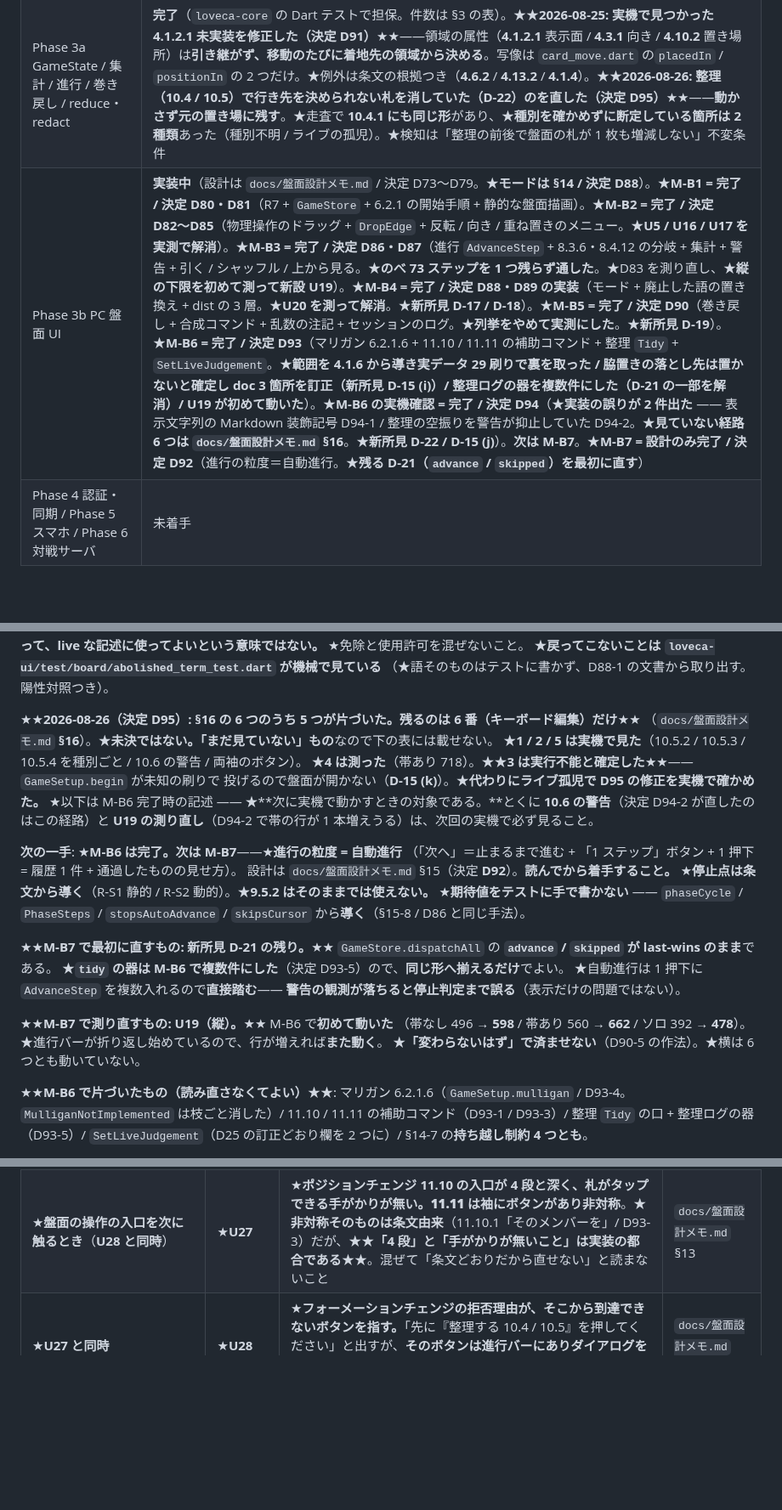
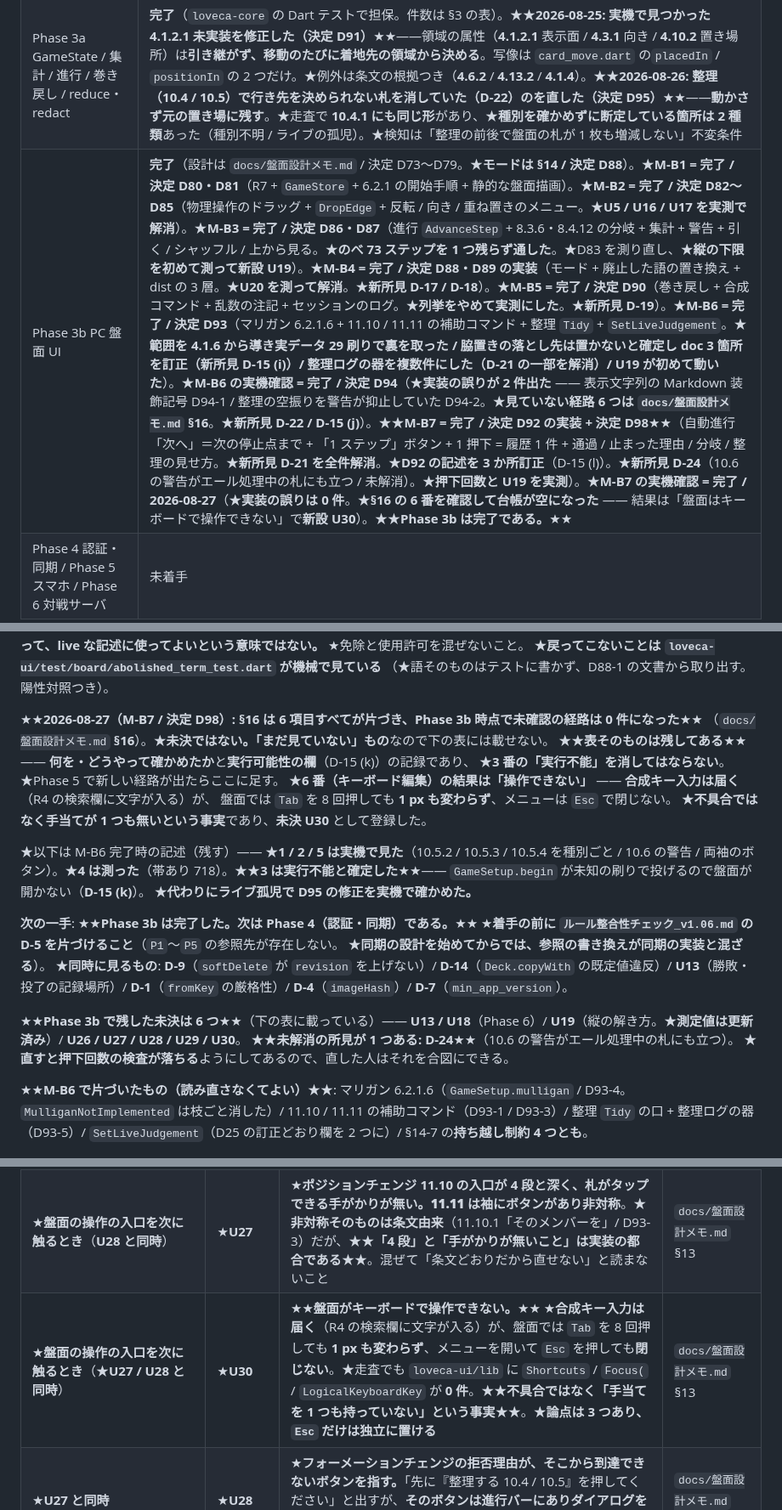
Before and after one commit to avidreadersheep/loveca, a Markdown page: CLAUDE.md, 3 parts joined by grey strips. Shown at 85% size. Drawn GitHub-style; blank space fills up the shorter version.

Commit message:
M-B7 を実機で確認し、§16 の台帳を空にする
★実装の誤りは 0 件だった。見たもの ——
自動進行の押下（ローカル対戦 8 回 / ソロ 5 回。★8.3.6 が早期終了する盤面）/
通過の行（歩数とフェイズの移り）/ 止まった理由の 5 種類 /
分岐 8.3.6 が 1 押下の中で 2 回とも読めること /
新規警告（10.6）で止まり、2 回目は止まらないこと /
ターン境界で止まり「条文由来ではなく実装の判断です」と出ること /
整理の帯が 5 つの CT を 1 行に畳み、条番号を全部残すこと /
undoStep の新しいラベル / 1 押下を 1 つ戻すと押す前へ戻ること /
ソロで通らなかった手順が 4 フェイズぶん 1 行に出ること（D-21 の解消が実物で見える）。

★§16 の 6 番（キーボード編集）を確認して台帳が空になった。
★まず合成キー入力が届くことを対照で確かめた（R4 の検索欄に文字が入る）。
★盤面では Tab を 8 回押しても 1 px も変わらず、メニューは Esc で閉じない。
★走査でも lib に Shortcuts / Focus( / LogicalKeyboardKey が 0 件である。
★不具合ではなく「手当てを 1 つも持っていない」という事実なので、新設 U30。

★§16 の器は残した。実行可能性の欄（D-15 (k)）は記録であり、
3 番の「実行不能」を消してはならない。見出しだけを内容に合わせて改めた。

Co-Authored-By: Claude Opus 5 <noreply@anthropic.com>

```diff
--- a/CLAUDE.md
+++ b/CLAUDE.md
@@ -572,7 +572,7 @@ card_number = printing_id.rsplit("-", 1)[0]
 | Phase 1-B `loveca_core` エンティティ・DeckValidator | **完了**（`loveca-core` の **Dart** テストで担保。件数は §3 の表） |
 | Phase 2 PC ローカル DB・カードリスト・デッキ構築 | **完了**（第一段階: drift スキーマ + マスタ取り込み層 = 完了。UI 着手前の技術検証 = 完了 / `docs/UI技術検証メモ.md`。検索の改善と移行機構 = 完了 / D49・D50。UI 本実装の設計 = 完了 / `docs/UI設計メモ.md`・D52〜D61。**M1 土台 + R1 + R4 = 完了。M2 R2/R3 最小版 + デッキの書き込み = 完了 / D62・`docs/UI設計メモ.md` §9-4。M3 検索 = 完了 / D63・D64・`docs/UI設計メモ.md` §9-5。M4 R3 デッキ編集 + P1 = 完了 / D65・`docs/UI設計メモ.md` §9-6〜§9-8（★U8 を実測で解消・D-11 / D-12 を記録）。M5 R5 カード詳細 = 完了 / D66・§9-9。★M6 R6 設定・診断 + P3 メタ編集 + 共有形式の入出力 + 複製 = 完了 / D67〜D71・§9-10 / §9-11（★U7 を解消・D-13 / D-14 を記録）。★**U11 の解消 = 完了 / D72・§9-12（★D42 の測定条件は動かしていない・U12 を記録）**） |
 | Phase 3a GameState / 集計 / 進行 / 巻き戻し / reduce・redact | **完了**（`loveca-core` の Dart テストで担保。件数は §3 の表）。★★**2026-08-25: 実機で見つかった 4.1.2.1 未実装を修正した（決定 D91）**★★——領域の属性（**4.1.2.1** 表示面 / **4.3.1** 向き / **4.10.2** 置き場所）は**引き継がず、移動のたびに着地先の領域から決める**。写像は `card_move.dart` の`placedIn` / `positionIn` の 2 つだけ。★例外は条文の根拠つき（**4.6.2** / **4.13.2** / **4.1.4**）。★★**2026-08-26: 整理（10.4 / 10.5）で行き先を決められない札を消していた（D-22）のを直した（決定 D95）**★★——**動かさず元の置き場に残す**。★走査で **10.4.1 にも同じ形**があり、★**種別を確かめずに断定している箇所は 2 種類**あった（種別不明 / ライブの孤児）。★検知は「整理の前後で盤面の札が 1 枚も増減しない」不変条件 |
-| Phase 3b PC 盤面 UI | **実装中**（設計は `docs/盤面設計メモ.md` / 決定 D73〜D79。★**モードは §14 / 決定 D88**）。★**M-B1 = 完了 / 決定 D80・D81**（R7 + `GameStore` + 6.2.1 の開始手順 + 静的な盤面描画）。★**M-B2 = 完了 / 決定 D82〜D85**（物理操作のドラッグ + `DropEdge` + 反転 / 向き / 重ね置きのメニュー。★**U5 / U16 / U17 を実測で解消**）。★**M-B3 = 完了 / 決定 D86・D87**（進行 `AdvanceStep` + 8.3.6・8.4.12 の分岐 + 集計 + 警告 + 引く / シャッフル / 上から見る。★**のべ 73 ステップを 1 つ残らず通した**。★D83 を測り直し、★**縦の下限を初めて測って新設 U19**）。★**M-B4 = 完了 / 決定 D88・D89 の実装**（モード + 廃止した語の置き換え + dist の 3 層。★**U20 を測って解消**。★**新所見 D-17 / D-18**）。★**M-B5 = 完了 / 決定 D90**（巻き戻し + 合成コマンド + 乱数の注記 + セッションのログ。★**列挙をやめて実測にした**。★**新所見 D-19**）。★**M-B6 = 完了 / 決定 D93**（マリガン 6.2.1.6 + 11.10 / 11.11 の補助コマンド + 整理 `Tidy` + `SetLiveJudgement`。★**範囲を 4.1.6 から導き実データ 29 刷りで裏を取った / 脇置きの落とし先は置かないと確定し doc 3 箇所を訂正（新所見 D-15 (i)）/ 整理ログの器を複数件にした（D-21 の一部を解消）/ U19 が初めて動いた**）。★**M-B6 の実機確認 = 完了 / 決定 D94**（★**実装の誤りが 2 件出た** —— 表示文字列の Markdown 装飾記号 D94-1 / 整理の空振りを警告が抑止していた D94-2。★**見ていない経路 6 つは `docs/盤面設計メモ.md` §16**。★**新所見 D-22 / D-15 (j)**）。**次は M-B7**。★**M-B7 = 設計のみ完了 / 決定 D92**（進行の粒度＝自動進行。★**残る D-21（`advance` / `skipped`）を最初に直す**） |
+| Phase 3b PC 盤面 UI | **完了**（設計は `docs/盤面設計メモ.md` / 決定 D73〜D79。★**モードは §14 / 決定 D88**）。★**M-B1 = 完了 / 決定 D80・D81**（R7 + `GameStore` + 6.2.1 の開始手順 + 静的な盤面描画）。★**M-B2 = 完了 / 決定 D82〜D85**（物理操作のドラッグ + `DropEdge` + 反転 / 向き / 重ね置きのメニュー。★**U5 / U16 / U17 を実測で解消**）。★**M-B3 = 完了 / 決定 D86・D87**（進行 `AdvanceStep` + 8.3.6・8.4.12 の分岐 + 集計 + 警告 + 引く / シャッフル / 上から見る。★**のべ 73 ステップを 1 つ残らず通した**。★D83 を測り直し、★**縦の下限を初めて測って新設 U19**）。★**M-B4 = 完了 / 決定 D88・D89 の実装**（モード + 廃止した語の置き換え + dist の 3 層。★**U20 を測って解消**。★**新所見 D-17 / D-18**）。★**M-B5 = 完了 / 決定 D90**（巻き戻し + 合成コマンド + 乱数の注記 + セッションのログ。★**列挙をやめて実測にした**。★**新所見 D-19**）。★**M-B6 = 完了 / 決定 D93**（マリガン 6.2.1.6 + 11.10 / 11.11 の補助コマンド + 整理 `Tidy` + `SetLiveJudgement`。★**範囲を 4.1.6 から導き実データ 29 刷りで裏を取った / 脇置きの落とし先は置かないと確定し doc 3 箇所を訂正（新所見 D-15 (i)）/ 整理ログの器を複数件にした（D-21 の一部を解消）/ U19 が初めて動いた**）。★**M-B6 の実機確認 = 完了 / 決定 D94**（★**実装の誤りが 2 件出た** —— 表示文字列の Markdown 装飾記号 D94-1 / 整理の空振りを警告が抑止していた D94-2。★**見ていない経路 6 つは `docs/盤面設計メモ.md` §16**。★**新所見 D-22 / D-15 (j)**）。★★**M-B7 = 完了 / 決定 D92 の実装 + 決定 D98**★★（自動進行「次へ」＝次の停止点まで + 「1 ステップ」ボタン + 1 押下 = 履歴 1 件 + 通過 / 止まった理由 / 分岐 / 整理の見せ方。★**新所見 D-21 を全件解消**。★**D92 の記述を 3 か所訂正**（D-15 (l)）。★**新所見 D-24**（10.6 の警告がエール処理中の札にも立つ / 未解消）。★**押下回数と U19 を実測**）。★**M-B7 の実機確認 = 完了 / 2026-08-27**（★**実装の誤りは 0 件**。★**§16 の 6 番を確認して台帳が空になった** —— 結果は「盤面はキーボードで操作できない」で**新設 U30**）。★★**Phase 3b は完了である。**★★ |
 | Phase 4 認証・同期 / Phase 5 スマホ / Phase 6 対戦サーバ | 未着手 |
 
 Dart SDK は導入済み（3.11.1 stable / Flutter 3.41.4）。
@@ -602,31 +602,29 @@ Git Bash の `python` は MSYS2 の 3.14.3 を掴むため使わない。
 ★**戻ってこないことは `loveca-ui/test/board/abolished_term_test.dart` が機械で見ている**
 （★語そのものはテストに書かず、D88-1 の文書から取り出す。陽性対照つき）。
 
-★★**2026-08-26（決定 D95）: §16 の 6 つのうち 5 つが片づいた。残るのは 6 番（キーボード編集）だけ**★★
+★★**2026-08-27（M-B7 / 決定 D98）: §16 は 6 項目すべてが片づき、Phase 3b 時点で未確認の経路は 0 件になった**★★
 （`docs/盤面設計メモ.md` **§16**）。★**未決ではない。「まだ見ていない」もの**なので下の表には載せない。
-★**1 / 2 / 5 は実機で見た**（10.5.2 / 10.5.3 / 10.5.4 を種別ごと / 10.6 の警告 / 両袖のボタン）。
-★**4 は測った**（帯あり 718）。★★**3 は実行不能と確定した**★★——`GameSetup.begin` が未知の刷りで
-投げるので盤面が開かない（**D-15 (k)**）。★**代わりにライブ孤児で D95 の修正を実機で確かめた。**
-★以下は M-B6 完了時の記述 —— ★**次に実機で動かすときの対象である。**とくに **10.6 の警告**（決定 D94-2 が直したのはこの経路）と
-**U19 の測り直し**（D94-2 で帯の行が 1 本増えうる）は、次回の実機で必ず見ること。
+★★**表そのものは残してある**★★ —— **何を・どうやって確かめたか**と**実行可能性の欄**（D-15 (k)）の記録であり、
+★**3 番の「実行不能」を消してはならない**。★Phase 5 で新しい経路が出たらここに足す。
+★**6 番（キーボード編集）の結果は「操作できない」** —— **合成キー入力は届く**（R4 の検索欄に文字が入る）が、
+盤面では `Tab` を 8 回押しても **1 px も変わらず**、メニューは `Esc` で閉じない。
+★**不具合ではなく手当てが 1 つも無いという事実**であり、**未決 U30** として登録した。
 
-**次の一手**: ★**M-B6 は完了。次は M-B7**——★**進行の粒度 = 自動進行**
-（「次へ」＝止まるまで進む + 「1 ステップ」ボタン + 1 押下 = 履歴 1 件 + 通過したものの見せ方）。
-設計は `docs/盤面設計メモ.md` §15（決定 **D92**）。**読んでから着手すること。**
-★**停止点は条文から導く**（R-S1 静的 / R-S2 動的）。★**9.5.2 はそのままでは使えない。**
-★**期待値をテストに手で書かない** —— `phaseCycle` / `PhaseSteps` / `stopsAutoAdvance` /
-`skipsCursor` から**導く**（§15-8 / D86 と同じ手法）。
+★以下は M-B6 完了時の記述（残す）—— ★**1 / 2 / 5 は実機で見た**（10.5.2 / 10.5.3 / 10.5.4 を種別ごと /
+10.6 の警告 / 両袖のボタン）。★**4 は測った**（帯あり 718）。★★**3 は実行不能と確定した**★★——
+`GameSetup.begin` が未知の刷りで投げるので盤面が開かない（**D-15 (k)**）。
+★**代わりにライブ孤児で D95 の修正を実機で確かめた。**
 
-★★**M-B7 で最初に直すもの: 新所見 D-21 の残り。**★★
-`GameStore.dispatchAll` の **`advance` / `skipped` が last-wins のまま**である。
-★**`tidy` の器は M-B6 で複数件にした**（決定 D93-5）ので、**同じ形へ揃えるだけ**でよい。
-★自動進行は 1 押下に `AdvanceStep` を複数入れるので**直接踏む**——
-**警告の観測が落ちると停止判定まで誤る**（表示だけの問題ではない）。
+**次の一手**: ★★**Phase 3b は完了した。次は Phase 4（認証・同期）である。**★★
+★**着手の前に `ルール整合性チェック_v1.06.md` の D-5 を片づけること**（`P1`〜`P5` の参照先が存在しない。
+★**同期の設計を始めてからでは、参照の書き換えが同期の実装と混ざる**）。
+★**同時に見るもの**: **D-9**（`softDelete` が `revision` を上げない）/ **D-14**（`Deck.copyWith` の既定値違反）/
+**U13**（勝敗・投了の記録場所）/ **D-1**（`fromKey` の厳格性）/ **D-4**（`imageHash`）/ **D-7**（`min_app_version`）。
 
-★★**M-B7 で測り直すもの: U19（縦）。**★★ M-B6 で**初めて動いた**
-（帯なし 496 → **598** / 帯あり 560 → **662** / ソロ 392 → **478**）。
-★進行バーが折り返し始めているので、行が増えれば**また動く**。
-★**「変わらないはず」で済ませない**（D90-5 の作法）。★横は 6 つとも動いていない。
+★★**Phase 3b で残した未決は 6 つ**★★（下の表に載っている）——
+**U13 / U18**（Phase 6）/ **U19**（縦の解き方。★**測定値は更新済み**）/ **U26 / U27 / U28 / U29 / U30**。
+★★**未解消の所見が 1 つある: D-24**★★（10.6 の警告がエール処理中の札にも立つ）。
+★**直すと押下回数の検査が落ちる**ようにしてあるので、直した人はそれを合図にできる。
 
 ★★**M-B6 で片づいたもの（読み直さなくてよい）**★★:
 マリガン 6.2.1.6（`GameSetup.mulligan` / D93-4。`MulliganNotImplemented` は枝ごと消した）/
@@ -797,6 +795,7 @@ D88 は**途中に挿し込んだ**ので付け替えが要ったが、**末尾
 | **盤面の縦の見た目を次に触るとき** | **U19** | ★**盤面の最小の高さ。**進行バー・整理の帯・常設の帯・集計は**縦にスクロールしない**ので、窓を縦に狭めると固定の段が溢れる。★**縦をどう解くかはまだ決めていない**——幅（D75）は「盤面ごと横スクロール」で解いたが、**縦を同じ形にすると `BoardLayout` の中のスクロールと入れ子になる**。★★**測定値をここに書かない。**★★ M-B3 の初測から M-B6・D95 まで**マイルストーンごとに動いており**、索引に置くと**最も食い違いやすいものを二重に持つ**ことになる（D-15 (f)(g)）。★**同時に測り直すもの: U20 / U26**（袖幅と文言が測定値の入力である）。★★**2026-08-27（M-B7）に 10 値を測り直した** —— 9 値は不変で、**「最も混んだ押下」の測定を新設**した★★ | ★**正は `docs/盤面設計メモ.md` §13 の未決一覧の `U19` の行**（測定値・内訳・経緯はすべてそこに在る） |
 | ★**盤面の袖の見た目を次に触るとき**（★**U19 / U20 の測り直しと同時**） | ★**U26** | ★**袖の「エネルギーを1枚出す」が語の途中で折り返す**（★切れてはいない）。★★**袖幅も文言も U19 / U20 / D83 の測定値の入力である**★★——`kSoloBoardMinWidth = kBoardMinWidth − kBoardSleeveWidth`。**どちらを変えても測り直しが要る** | `docs/盤面設計メモ.md` §13 |
 | ★**盤面の操作の入口を次に触るとき**（**U28 と同時**） | ★**U27** | ★**ポジションチェンジ 11.10 の入口が 4 段と深く、札がタップできる手がかりが無い。**11.11 は袖にボタンがあり**非対称**。★**非対称そのものは条文由来**（11.10.1「そのメンバーを」/ D93-3）だが、★★**「4 段」と「手がかりが無いこと」は実装の都合である**★★。混ぜて「条文どおりだから直せない」と読まないこと | `docs/盤面設計メモ.md` §13 |
+| ★**盤面の操作の入口を次に触るとき**（★**U27 / U28 と同時**） | ★**U30** | ★★**盤面がキーボードで操作できない。**★★ ★**合成キー入力は届く**（R4 の検索欄に文字が入る）が、盤面では `Tab` を 8 回押しても **1 px も変わらず**、メニューを開いて `Esc` を押しても**閉じない**。★走査でも `loveca-ui/lib` に `Shortcuts` / `Focus(` / `LogicalKeyboardKey` が **0 件**。★★**不具合ではなく「手当てを 1 つも持っていない」という事実**★★。★**論点は 3 つあり、`Esc` だけは独立に置ける** | `docs/盤面設計メモ.md` §13 |
 | ★**U27 と同時** | ★**U28** | ★**フォーメーションチェンジの拒否理由が、そこから到達できないボタンを指す。**「先に『整理する 10.4 / 10.5』を押してください」と出すが、**そのボタンは進行バーにありダイアログを閉じないと押せない。**★「黙って効かないボタンを作らない」は満たしているが、**示した次の一手に到達できない** | `docs/盤面設計メモ.md` §13 |
 | ★**U13 を決めるとき（Phase 6）** | ★**U29** | ★**盤面の `←` が確認なしにセッションを捨てる**（`AppBar` に `leading` を置いていないので Flutter 既定の戻る）。★**U13 のとおり保存も同期もしない**ので戻らない。★R2 のデッキ削除は確認 1 枚を持つのに、**失うものがはるかに大きい経路に確認が無い**。★★**U13 に一方向で依存する**★★が、**確認ダイアログ自体は独立に置ける** | `docs/盤面設計メモ.md` §13 |
 | 済 | ★**D-22** | ~~★★**カタログに無い孤児カードが盤面から消える。**★★~~ → ★**決定 D95 で解消**（2026-08-26）。**動かさず元の置き場に残す**（10.1.2「条件を満たしている場合に実行されます」を満たせないため）。★★**走査で同じ形がもう 1 か所出た** —— **10.4.1** も束を無条件に捨てていた★★。★★**種別を確かめずに断定している箇所は 2 種類あった** —— 種別**不明**（データの問題）に加え、**ライブカードの孤児**（種別は分かるが 10.5.3 / 10.5.4 のどちらにも当たらない = 条文の問題）★★。理由を 2 つに分けて出す。★**決定 D35 を盤面へ広げただけ**で新しい原則ではない。★**直したら A-3 に退化しかけた**（`break` の前に記録を取り込んでいなかった） | **解消**（`ルール整合性チェック_v1.06.md` D-22 / 決定 D95） |
```
Also changed, not shown: docs/盤面設計メモ.md (+26 -2 lines).
